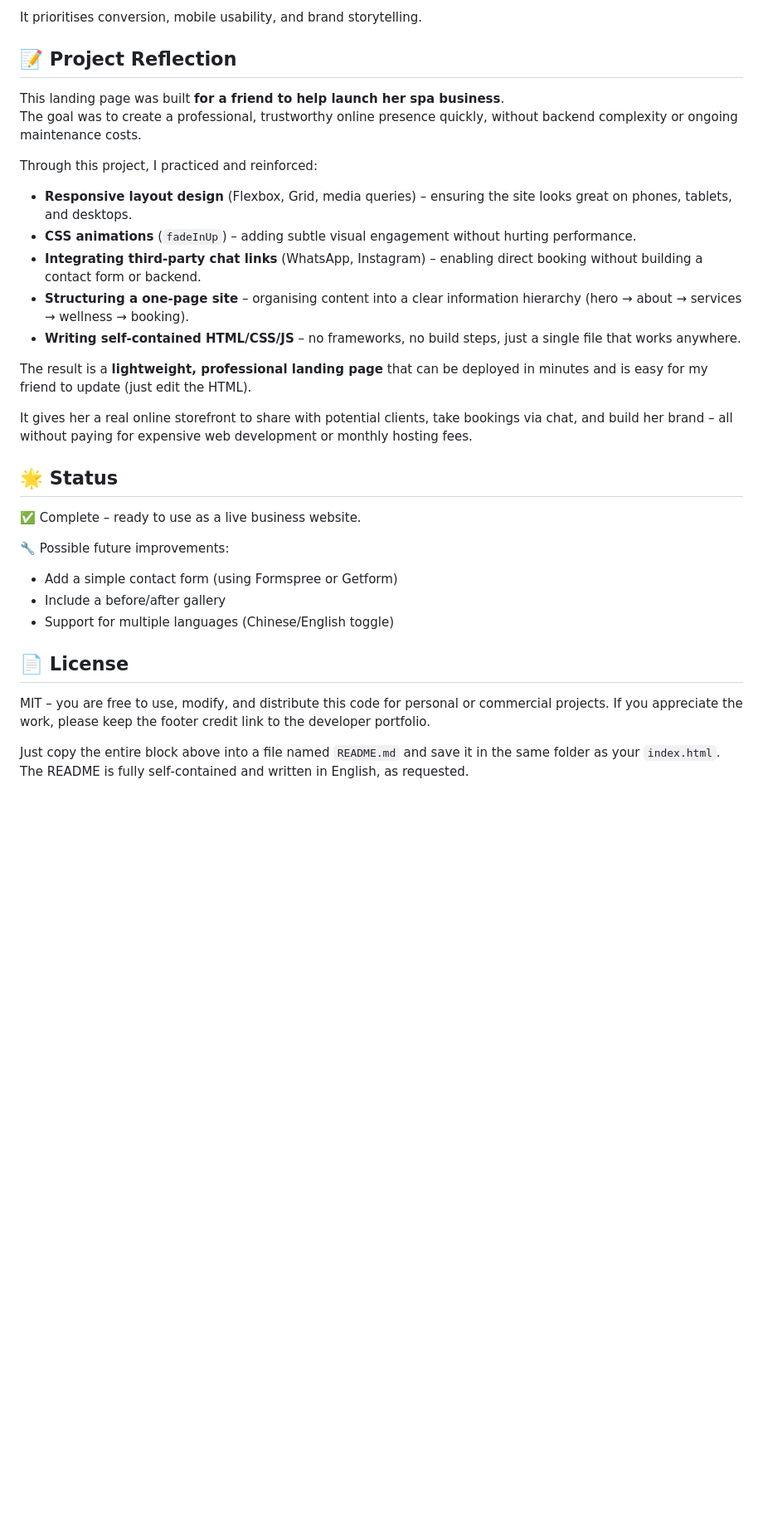
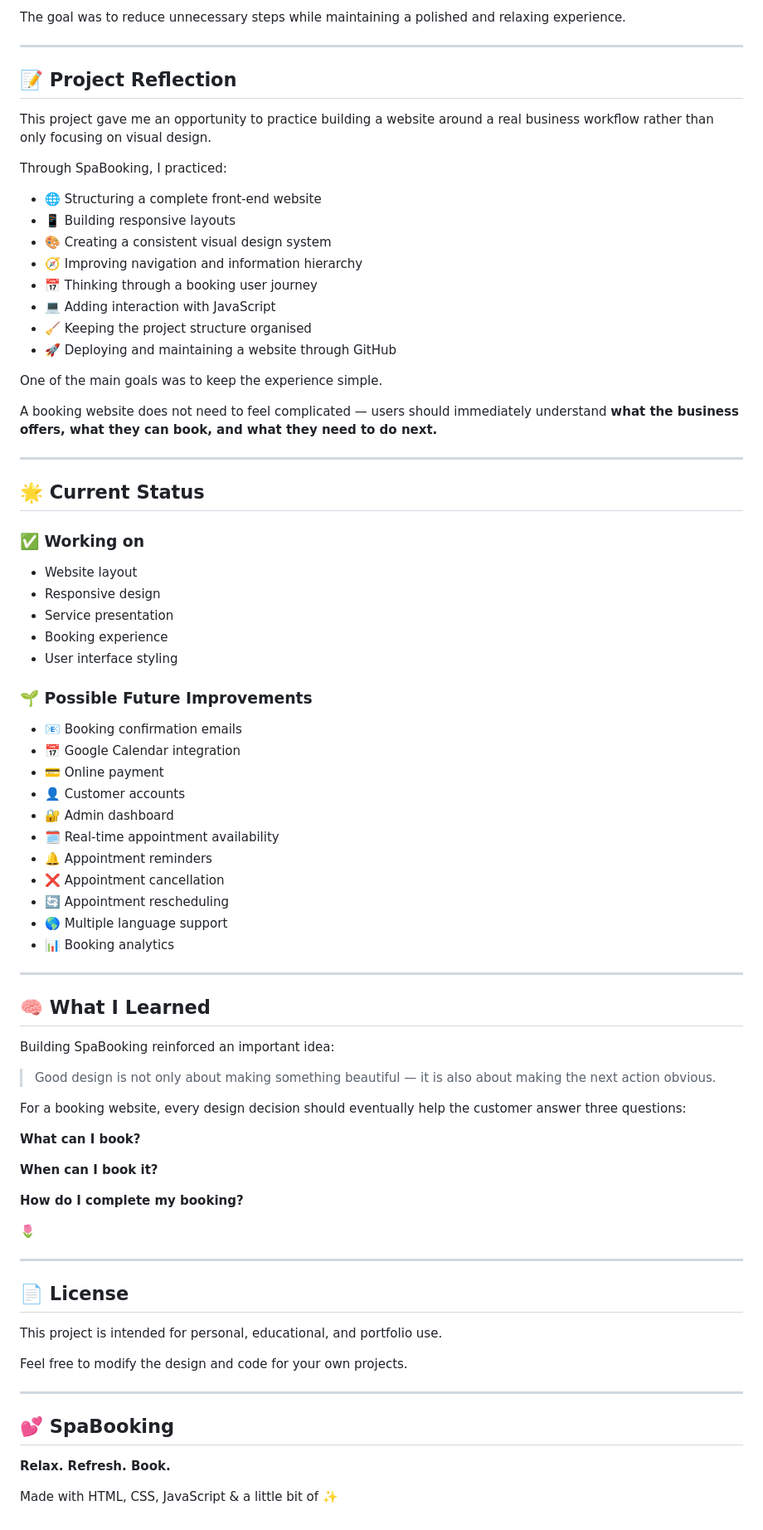
Before and after one commit to kawingtam/SpaBooking, a Markdown page: readme.md, the part around one of its changes. Shown at 83% size. Rendered like a GitHub page; blank space fills up the shorter version.

```diff
--- a/readme.md
+++ b/readme.md
@@ -112,34 +272,83 @@ Serve as a reusable template for similar wellness or beauty brands.
 
-It prioritises conversion, mobile usability, and brand storytelling.
+The goal was to reduce unnecessary steps while maintaining a polished and relaxing experience.
+
+---
 
 ## 📝 Project Reflection
-This landing page was built **for a friend to help launch her  spa business**.
-The goal was to create a professional, trustworthy online presence quickly, without backend complexity or ongoing maintenance costs.
 
-Through this project, I practiced and reinforced:
+This project gave me an opportunity to practice building a website around a real business workflow rather than only focusing on visual design.
 
-- **Responsive layout design** (Flexbox, Grid, media queries) – ensuring the site looks great on phones, tablets, and desktops.
-- **CSS animations** (`fadeInUp`) – adding subtle visual engagement without hurting performance.
-- **Integrating third‑party chat links** (WhatsApp, Instagram) – enabling direct booking without building a contact form or backend.
-- **Structuring a one‑page site** – organising content into a clear information hierarchy (hero → about → services → wellness → booking).
-- **Writing self‑contained HTML/CSS/JS** – no frameworks, no build steps, just a single file that works anywhere.
+Through SpaBooking, I practiced:
 
-The result is a **lightweight, professional landing page** that can be deployed in minutes and is easy for my friend to update (just edit the HTML).
+- 🌐 Structuring a complete front-end website
+- 📱 Building responsive layouts
+- 🎨 Creating a consistent visual design system
+- 🧭 Improving navigation and information hierarchy
+- 📅 Thinking through a booking user journey
+- 💻 Adding interaction with JavaScript
+- 🧹 Keeping the project structure organised
+- 🚀 Deploying and maintaining a website through GitHub
 
-It gives her a real online storefront to share with potential clients, take bookings via chat, and build her brand – all without paying for expensive web development or monthly hosting fees.
+One of the main goals was to keep the experience simple.
 
-## 🌟 Status
-✅ Complete – ready to use as a live business website.
+A booking website does not need to feel complicated — users should immediately understand **what the business offers, what they can book, and what they need to do next.**
 
-🔧 Possible future improvements:
+---
 
- - Add a simple contact form (using Formspree or Getform)
- - Include a before/after gallery
- - Support for multiple languages (Chinese/English toggle)
+## 🌟 Current Status
+
+### ✅ Working on
+
+- Website layout
+- Responsive design
+- Service presentation
+- Booking experience
+- User interface styling
+
+### 🌱 Possible Future Improvements
+
+- 📧 Booking confirmation emails
+- 📅 Google Calendar integration
+- 💳 Online payment
+- 👤 Customer accounts
+- 🔐 Admin dashboard
+- 🗓️ Real-time appointment availability
+- 🔔 Appointment reminders
+- ❌ Appointment cancellation
+- 🔄 Appointment rescheduling
+- 🌎 Multiple language support
+- 📊 Booking analytics
+
+---
+
+## 🧠 What I Learned
+
+Building SpaBooking reinforced an important idea:
+
+> Good design is not only about making something beautiful — it is also about making the next action obvious.
+
+For a booking website, every design decision should eventually help the customer answer three questions:
+
+**What can I book?**
+
+**When can I book it?**
+
+**How do I complete my booking?**
+
+🌷
+
+---
 
 ## 📄 License
-MIT – you are free to use, modify, and distribute this code for personal or commercial projects.
-If you appreciate the work, please keep the footer credit link to the developer portfolio.
 
-Just copy the entire block above into a file named `README.md` and save it in the same folder as your `index.html`.
-The README is fully self‑contained and written in English, as requested.
+This project is intended for personal, educational, and portfolio use.
+
+Feel free to modify the design and code for your own projects.
+
+---
+
+## 💕 SpaBooking
+
+**Relax. Refresh. Book.**
+
+Made with HTML, CSS, JavaScript & a little bit of ✨
```
Also changed, not shown: other parts of readme.md (+229 -69 lines).
